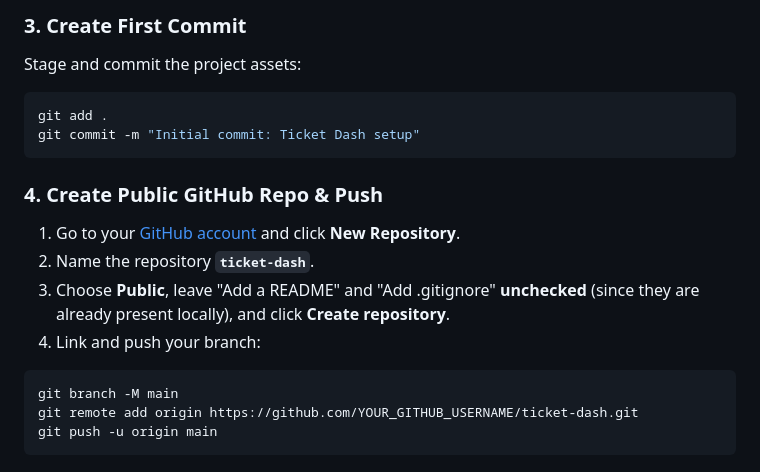
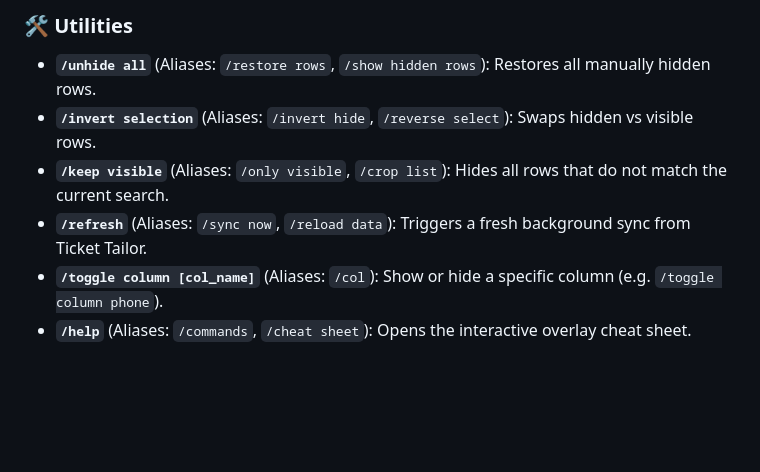
Before and after one commit to Mason363/Ticket-Dash, a Markdown page: README.md, the part around one of its changes. GitHub-like rendering; blank space fills up the shorter version.

````diff
--- a/README.md
+++ b/README.md
@@ -97,17 +97,7 @@ git status
-### 3. Create First Commit
-Stage and commit the project assets:
-```bash
-git add .
-git commit -m "Initial commit: Ticket Dash setup"
-```
-
-### 4. Create Public GitHub Repo & Push
-1. Go to your [GitHub account](https://github.com/) and click **New Repository**.
-2. Name the repository **`ticket-dash`**.
-3. Choose **Public**, leave "Add a README" and "Add .gitignore" **unchecked** (since they are already present locally), and click **Create repository**.
-4. Link and push your branch:
-```bash
-git branch -M main
-git remote add origin https://github.com/YOUR_GITHUB_USERNAME/ticket-dash.git
-git push -u origin main
-```
+### 🛠️ Utilities
+* **`/unhide all`** (Aliases: `/restore rows`, `/show hidden rows`): Restores all manually hidden rows.
+* **`/invert selection`** (Aliases: `/invert hide`, `/reverse select`): Swaps hidden vs visible rows.
+* **`/keep visible`** (Aliases: `/only visible`, `/crop list`): Hides all rows that do not match the current search.
+* **`/refresh`** (Aliases: `/sync now`, `/reload data`): Triggers a fresh background sync from Ticket Tailor.
+* **`/toggle column [col_name]`** (Aliases: `/col`): Show or hide a specific column (e.g. `/toggle column phone`).
+* **`/help`** (Aliases: `/commands`, `/cheat sheet`): Opens the interactive overlay cheat sheet.
````
Also changed, not shown: other parts of README.md (+80 -80 lines).
